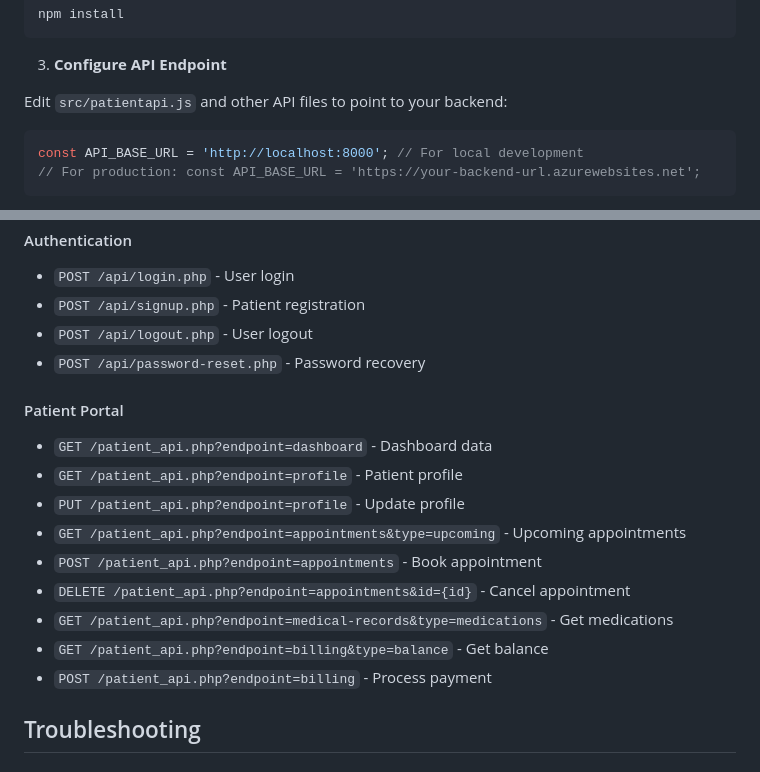
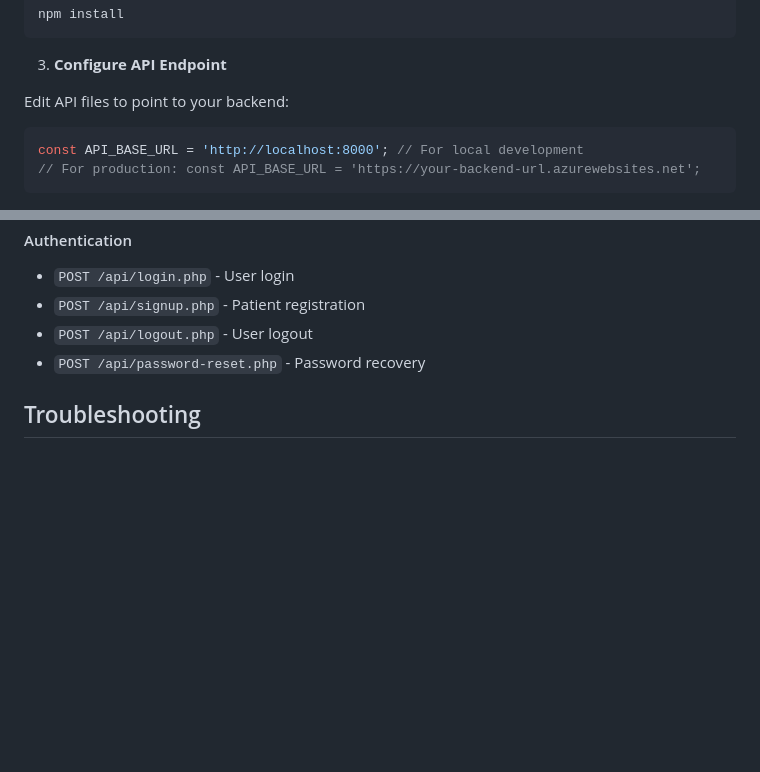
Before and after one commit to 3380ProjectMed/3380_Project, a Markdown page: README.md, 2 parts joined by grey strips. Rendered like a GitHub page; blank space fills up the shorter version.

````diff
--- a/README.md
+++ b/README.md
@@ -174,7 +174,7 @@ npm install
 
 3. **Configure API Endpoint**
 
-Edit `src/patientapi.js` and other API files to point to your backend:
+Edit API files to point to your backend:
 ```javascript
 const API_BASE_URL = 'http://localhost:8000'; // For local development
 // For production: const API_BASE_URL = 'https://your-backend-url.azurewebsites.net';
@@ -272,17 +272,6 @@ npm run build
 - `POST /api/logout.php` - User logout
 - `POST /api/password-reset.php` - Password recovery
 
-#### Patient Portal
-- `GET /patient_api.php?endpoint=dashboard` - Dashboard data
-- `GET /patient_api.php?endpoint=profile` - Patient profile
-- `PUT /patient_api.php?endpoint=profile` - Update profile
-- `GET /patient_api.php?endpoint=appointments&type=upcoming` - Upcoming appointments
-- `POST /patient_api.php?endpoint=appointments` - Book appointment
-- `DELETE /patient_api.php?endpoint=appointments&id={id}` - Cancel appointment
-- `GET /patient_api.php?endpoint=medical-records&type=medications` - Get medications
-- `GET /patient_api.php?endpoint=billing&type=balance` - Get balance
-- `POST /patient_api.php?endpoint=billing` - Process payment
-
 ## Troubleshooting
 
 ### Database Connection Issues
````
